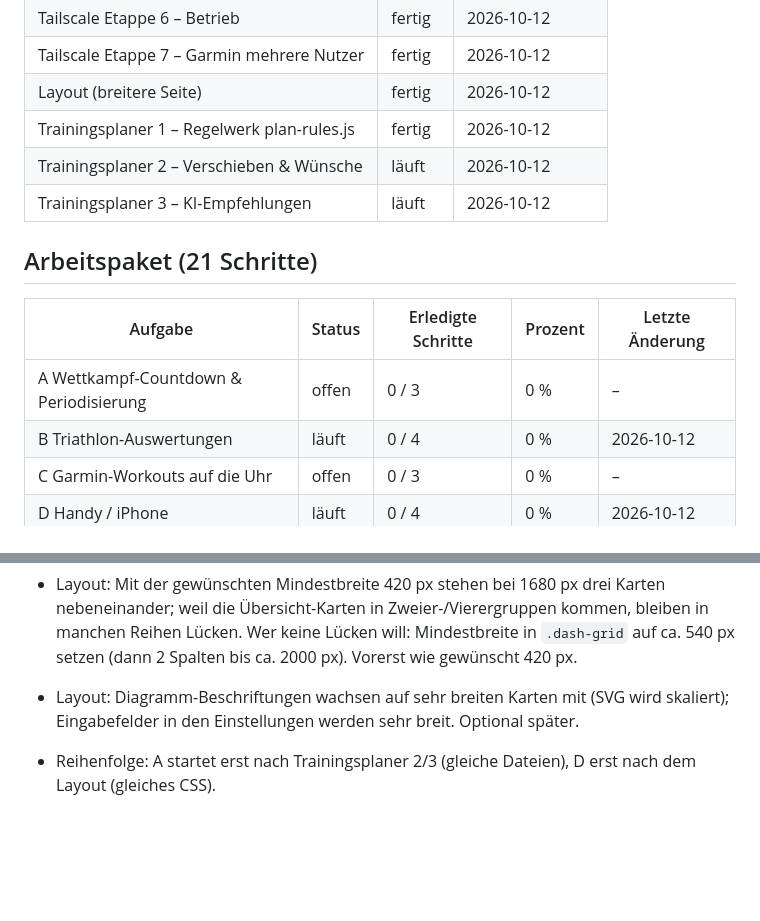
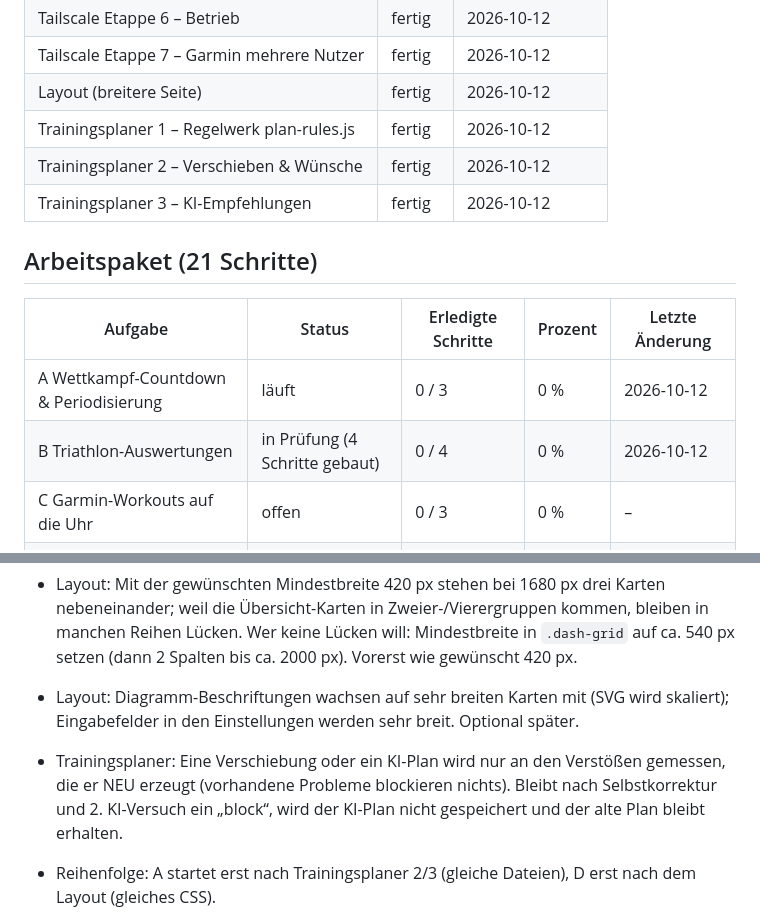
Before and after one commit to nico-lehr/TriathlonTrainingsDashboard, a Markdown page: PROGRESS.md, 2 parts joined by grey strips. GitHub-like rendering; blank space fills up the shorter version.

Commit message:
PROGRESS: Trainingsplaner 2/3 fertig, A gestartet, B in Pruefung
Co-Authored-By: Claude Opus 5.5 <noreply@anthropic.com>
Claude-Session: https://claude.ai/code/session_01LppLaV2ewAACpgxfS4CAj4

```diff
--- a/PROGRESS.md
+++ b/PROGRESS.md
@@ -16,15 +16,15 @@ Ein Schritt zählt erst als erledigt, wenn Tests und Prüfung bestanden sind.
 | Tailscale Etappe 7 – Garmin mehrere Nutzer | fertig | 2026-10-12 |
 | Layout (breitere Seite) | fertig | 2026-10-12 |
 | Trainingsplaner 1 – Regelwerk plan-rules.js | fertig | 2026-10-12 |
-| Trainingsplaner 2 – Verschieben & Wünsche | läuft | 2026-10-12 |
-| Trainingsplaner 3 – KI-Empfehlungen | läuft | 2026-10-12 |
+| Trainingsplaner 2 – Verschieben & Wünsche | fertig | 2026-10-12 |
+| Trainingsplaner 3 – KI-Empfehlungen | fertig | 2026-10-12 |
 
 ## Arbeitspaket (21 Schritte)
 
 | Aufgabe | Status | Erledigte Schritte | Prozent | Letzte Änderung |
 |---|---|---|---|---|
-| A Wettkampf-Countdown & Periodisierung | offen | 0 / 3 | 0 % | – |
-| B Triathlon-Auswertungen | läuft | 0 / 4 | 0 % | 2026-10-12 |
+| A Wettkampf-Countdown & Periodisierung | läuft | 0 / 3 | 0 % | 2026-10-12 |
+| B Triathlon-Auswertungen | in Prüfung (4 Schritte gebaut) | 0 / 4 | 0 % | 2026-10-12 |
 | C Garmin-Workouts auf die Uhr | offen | 0 / 3 | 0 % | – |
 | D Handy / iPhone | läuft | 0 / 4 | 0 % | 2026-10-12 |
 | E Equipment, Wetter, Rennplan | offen | 0 / 3 | 0 % | – |
@@ -38,6 +38,7 @@ Ein Schritt zählt erst als erledigt, wenn Tests und Prüfung bestanden sind.
 - Einen „Analyse“-Tab gab es nicht. Standard: Aufgabe B legt ihn neu an (ein Tab-Knopf + eine Ansicht).
 - Layout: Mit der gewünschten Mindestbreite 420 px stehen bei 1680 px drei Karten nebeneinander; weil die Übersicht-Karten in Zweier-/Vierergruppen kommen, bleiben in manchen Reihen Lücken. Wer keine Lücken will: Mindestbreite in `.dash-grid` auf ca. 540 px setzen (dann 2 Spalten bis ca. 2000 px). Vorerst wie gewünscht 420 px.
 - Layout: Diagramm-Beschriftungen wachsen auf sehr breiten Karten mit (SVG wird skaliert); Eingabefelder in den Einstellungen werden sehr breit. Optional später.
+- Trainingsplaner: Eine Verschiebung oder ein KI-Plan wird nur an den Verstößen gemessen, die er NEU erzeugt (vorhandene Probleme blockieren nichts). Bleibt nach Selbstkorrektur und 2. KI-Versuch ein „block“, wird der KI-Plan nicht gespeichert und der alte Plan bleibt erhalten.
 - Reihenfolge: A startet erst nach Trainingsplaner 2/3 (gleiche Dateien), D erst nach dem Layout (gleiches CSS).
 - Passwort vergessen: zusätzlich `backend/create_user.py --reset` gebaut (sonst gäbe es keinen Weg zurück).
 - Altes Doppelklick-Dashboard: Daten lassen sich mit `tools/export-browser-data.html` exportieren und mit `backend/import_workouts_json.py --browser-export` übernehmen.
```
